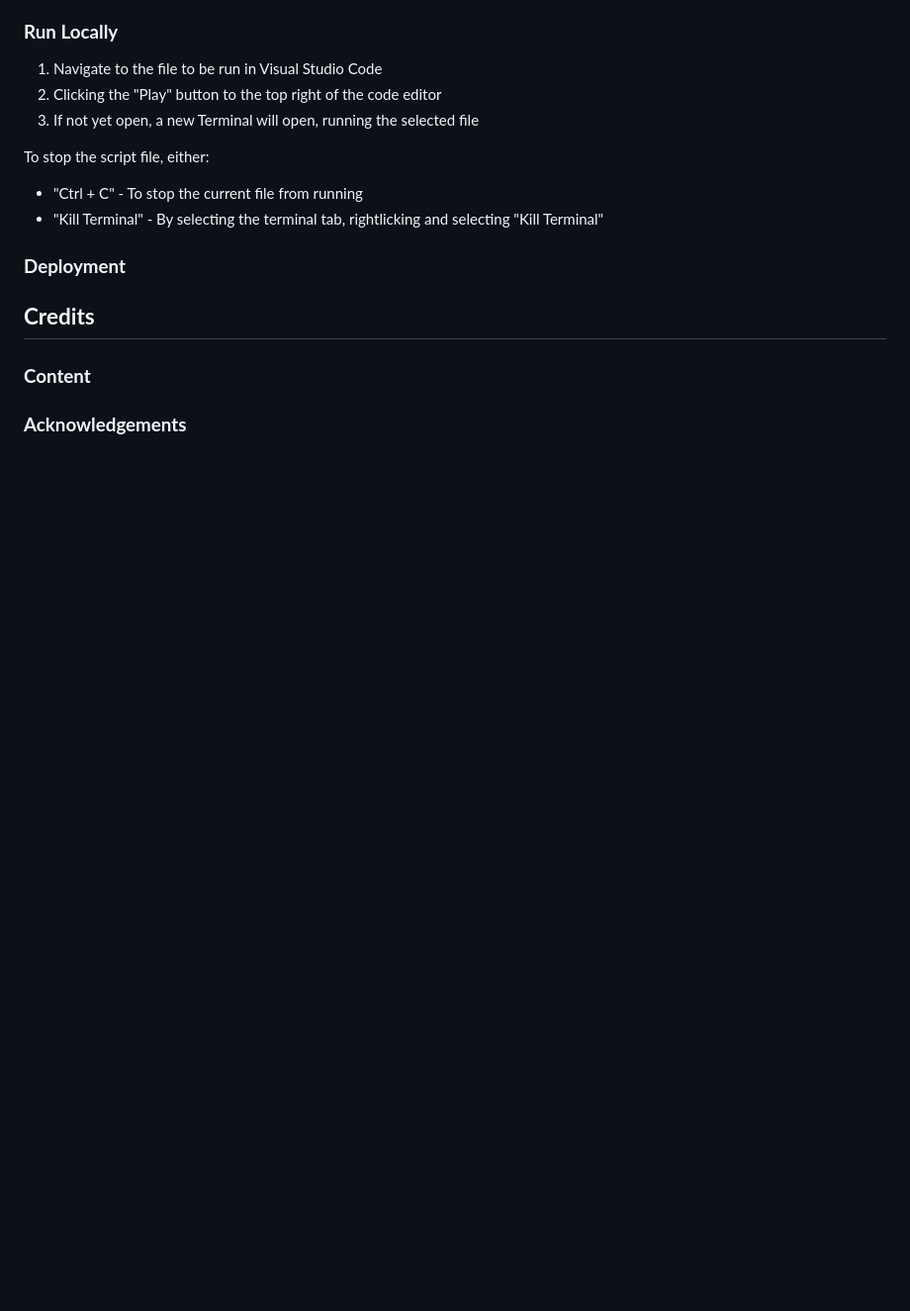
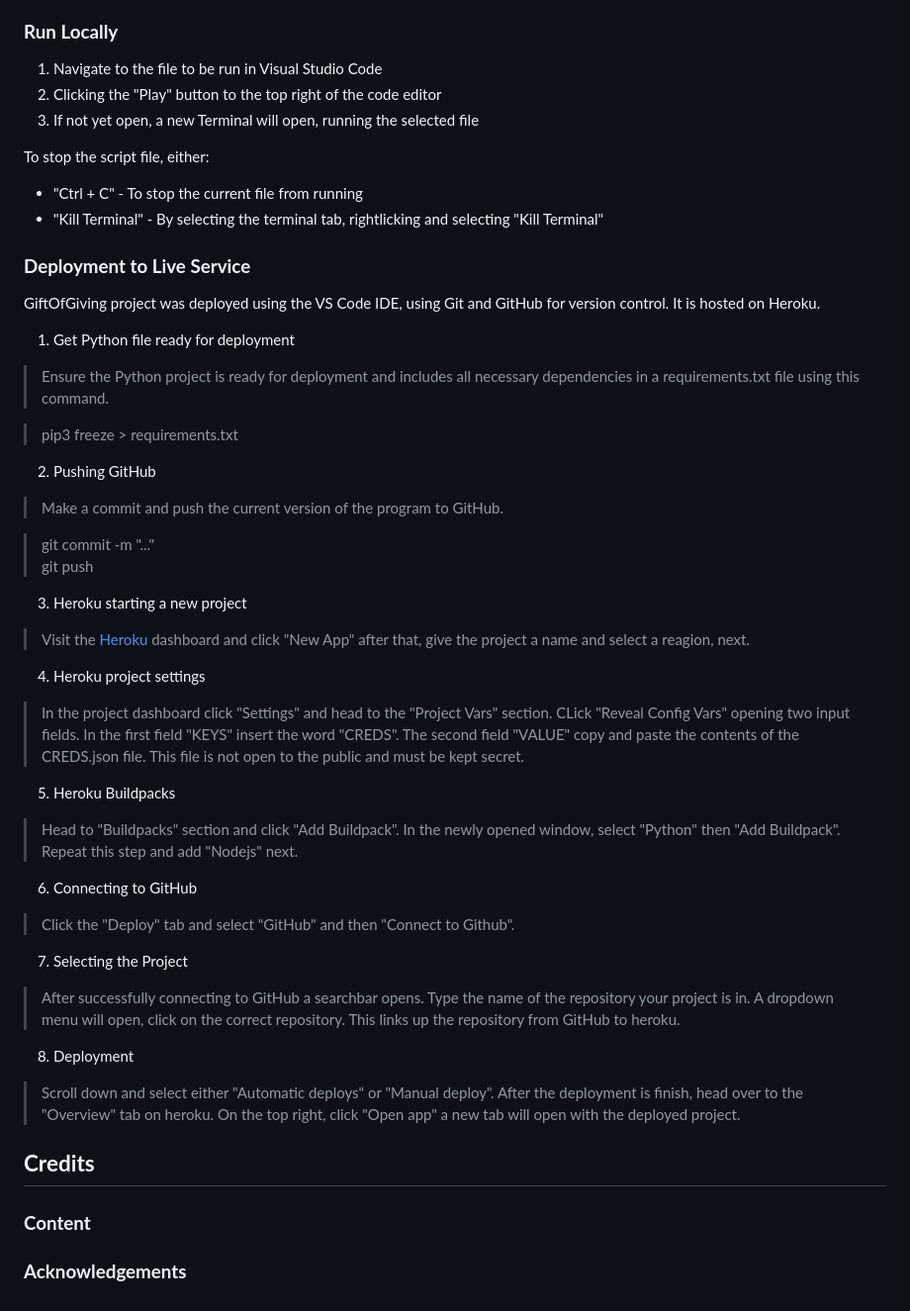
Before and after one commit to NixTS/stock-trading-journal, a Markdown page: README.md, the part around one of its changes. Shown at 99% size. Rendered like a GitHub page; blank space fills up the shorter version.

Commit message:
docs: Add deployment method to README.md

```diff
--- a/README.md
+++ b/README.md
@@ -382,7 +382,46 @@ To stop the script file, either:
 + "Ctrl + C" - To stop the current file from running
 + "Kill Terminal" - By selecting the terminal tab, rightlicking and selecting "Kill Terminal"
 
-### **Deployment**
+### **Deployment to Live Service**
+
+GiftOfGiving project was deployed using the VS Code IDE, using Git and GitHub for version control. It is hosted on Heroku.
+
+1. Get Python file ready for deployment
+
+> Ensure the Python project is ready for deployment and includes all necessary dependencies in a requirements.txt file using this command.
+
+> pip3 freeze > requirements.txt
+
+2. Pushing GitHub
+
+> Make a commit and push the current version of the program to GitHub.
+
+> git commit -m "..."
+> git push
+
+3. Heroku starting a new project
+
+> Visit the [Heroku](https://dashboard.heroku.com/) dashboard and click "New App" after that, give the project a name and select a reagion, next.
+
+4. Heroku project settings
+
+> In the project dashboard click "Settings" and head to the "Project Vars" section. CLick "Reveal Config Vars" opening two input fields. In the first field "KEYS" insert the word "CREDS". The second field "VALUE" copy and paste the contents of the CREDS.json file. This file is not open to the public and must be kept secret.
+
+5. Heroku Buildpacks
+
+> Head to "Buildpacks" section and click "Add Buildpack". In the newly opened window, select "Python" then "Add Buildpack". Repeat this step and add "Nodejs" next.
+
+6. Connecting to GitHub
+
+> Click the "Deploy" tab and select "GitHub" and then "Connect to Github".
+
+7. Selecting the Project
+
+> After successfully connecting to GitHub a searchbar opens. Type the name of the repository your project is in. A dropdown menu will open, click on the correct repository. This links up the repository from GitHub to heroku.
+
+8. Deployment
+
+> Scroll down and select either "Automatic deploys" or "Manual deploy". After the deployment is finish, head over to the "Overview" tab on heroku. On the top right, click "Open app" a new tab will open with the deployed project.
 
 ## **Credits**
 
```
Also changed, not shown: other parts of README.md (+1 -1 lines).
